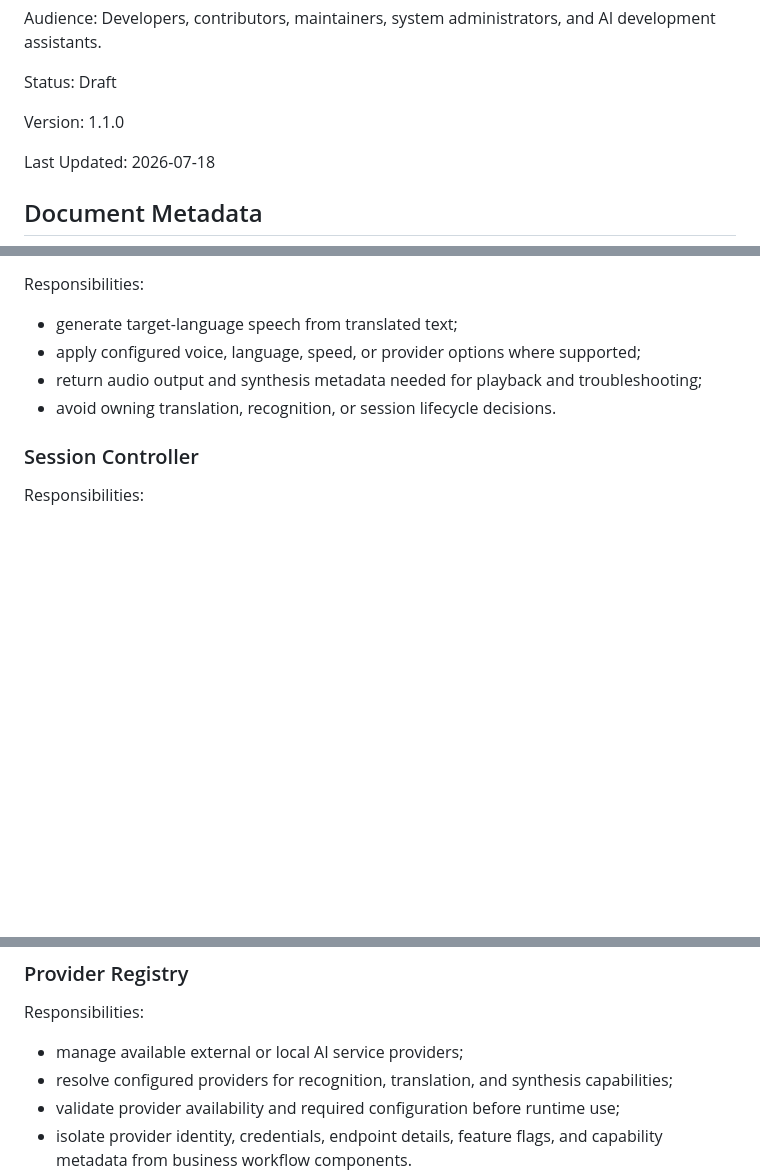
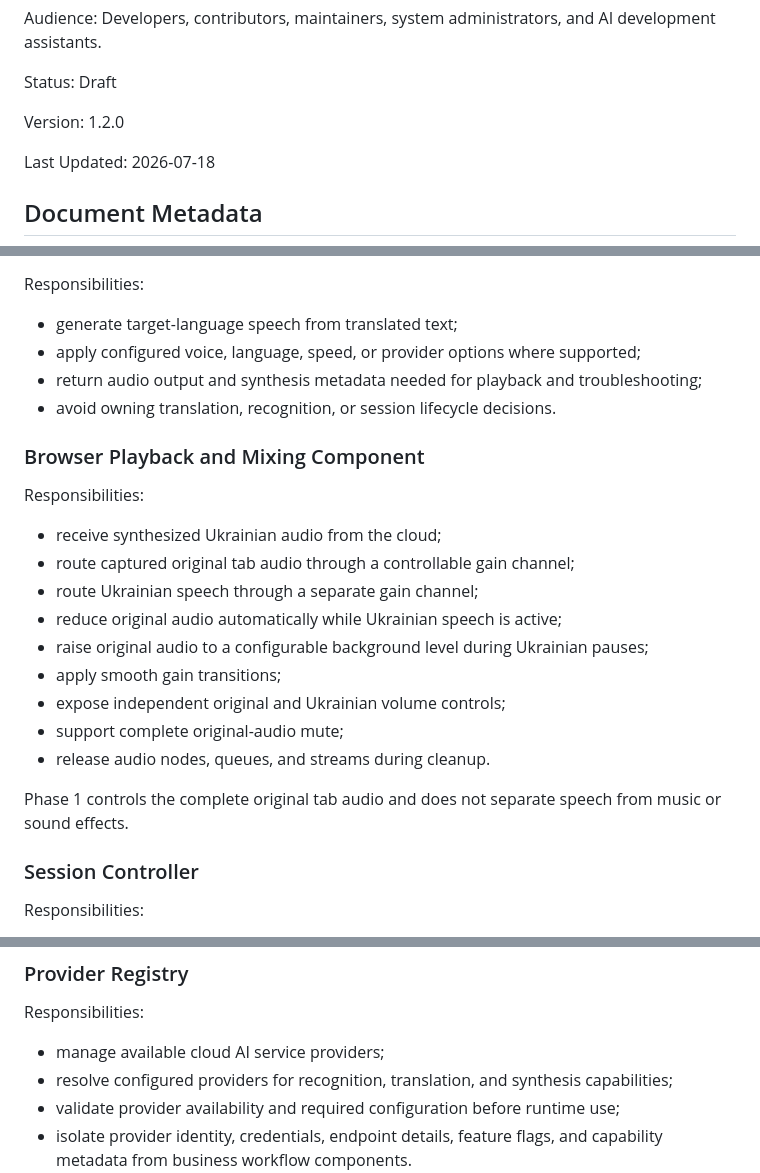
Before and after one commit to kolemasakar/VoiceBridge, a Markdown page: docs/design/10_SYSTEM_DESIGN.md, 3 parts joined by grey strips. GitHub-like rendering; blank space fills up the shorter version.

Commit message:
Add Phase 1 browser audio ducking decision

```diff
--- a/docs/design/10_SYSTEM_DESIGN.md
+++ b/docs/design/10_SYSTEM_DESIGN.md
@@ -16,7 +16,7 @@ Status:
 Draft
 
 Version:
-1.1.0
+1.2.0
 
 Last Updated:
 2026-07-18
@@ -151,6 +151,22 @@ Responsibilities:
 - return audio output and synthesis metadata needed for playback and troubleshooting;
 - avoid owning translation, recognition, or session lifecycle decisions.
 
+### Browser Playback and Mixing Component
+
+Responsibilities:
+
+- receive synthesized Ukrainian audio from the cloud;
+- route captured original tab audio through a controllable gain channel;
+- route Ukrainian speech through a separate gain channel;
+- reduce original audio automatically while Ukrainian speech is active;
+- raise original audio to a configurable background level during Ukrainian pauses;
+- apply smooth gain transitions;
+- expose independent original and Ukrainian volume controls;
+- support complete original-audio mute;
+- release audio nodes, queues, and streams during cleanup.
+
+Phase 1 controls the complete original tab audio and does not separate speech from music or sound effects.
+
 ### Session Controller
 
 Responsibilities:
@@ -164,7 +180,7 @@ Responsibilities:
 
 Responsibilities:
 
-- manage available external or local AI service providers;
+- manage available cloud AI service providers;
 - resolve configured providers for recognition, translation, and synthesis capabilities;
 - validate provider availability and required configuration before runtime use;
 - isolate provider identity, credentials, endpoint details, feature flags, and capability metadata from business workflow components.
```
